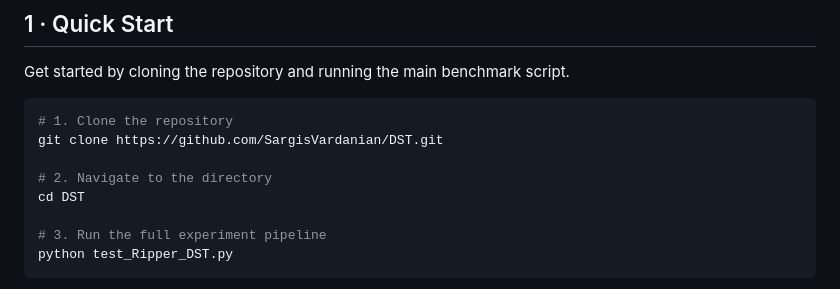
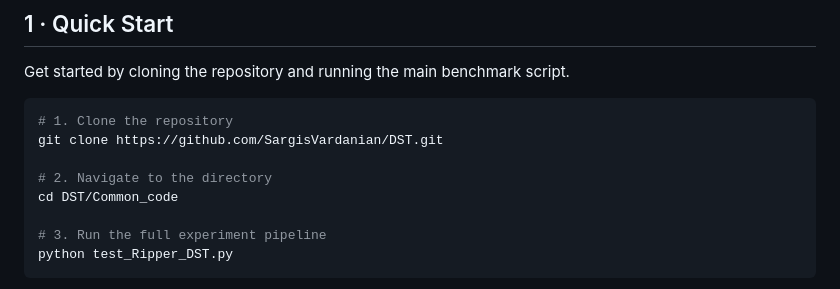
Before and after one commit to SargisVardanian/DST, a Markdown page: README.md, the part around the change. GitHub-like rendering.

```diff
--- a/README.md
+++ b/README.md
@@ -22,7 +22,7 @@ Get started by cloning the repository and running the main benchmark script.
 git clone https://github.com/SargisVardanian/DST.git
 
 # 2. Navigate to the directory
-cd DST
+cd DST/Common_code
 
 # 3. Run the full experiment pipeline
 python test_Ripper_DST.py
```
